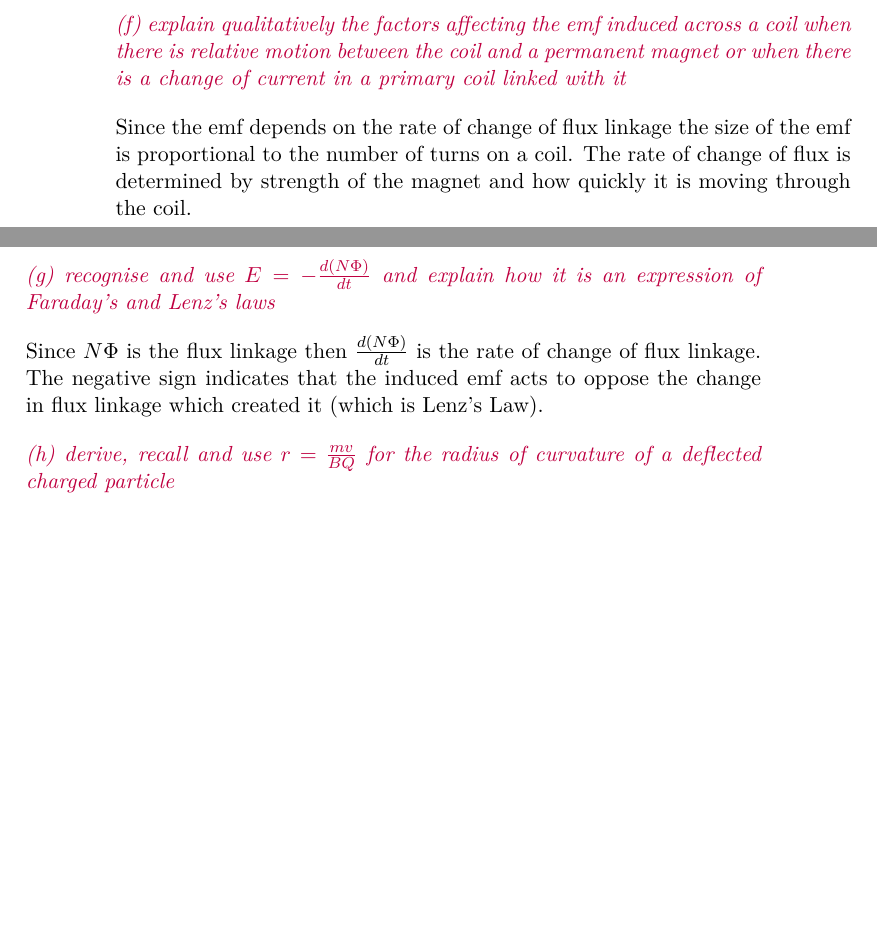
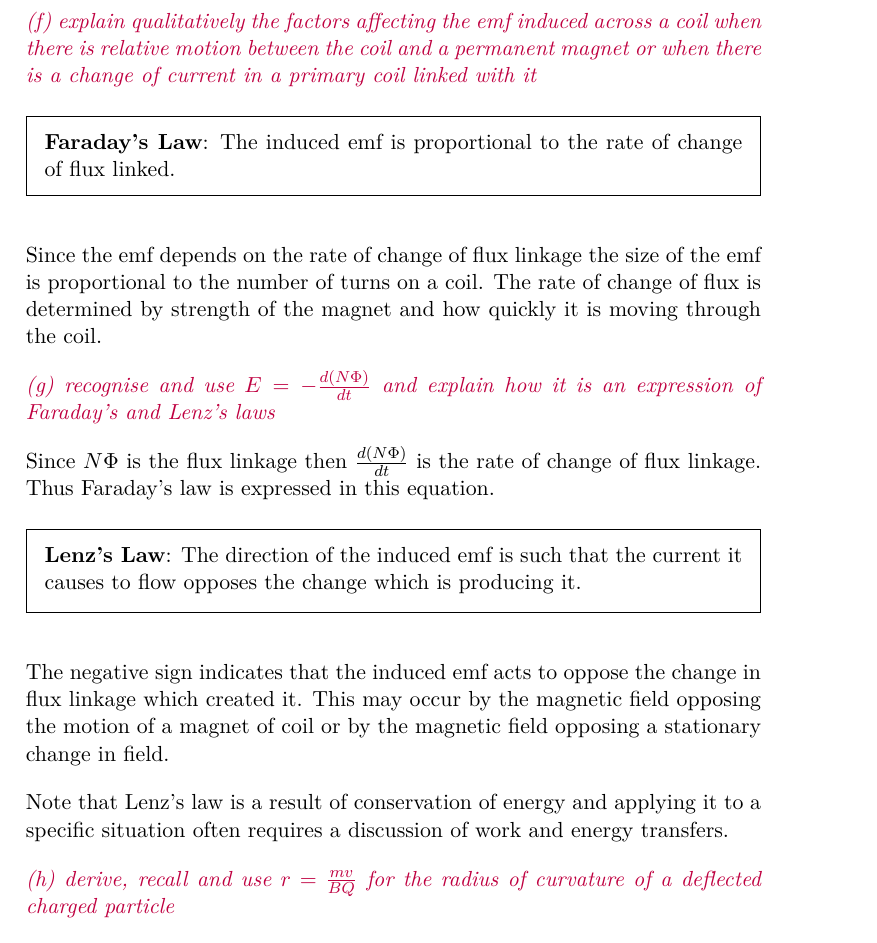
Before and after one commit to mrpsharp/physics-PreU, a LaTeX thesis (main.tex, which reads 14-electromagnetism.tex): two parts of pages 118 and 119 of 178 before the commit and part of page 119 of 180 after it, the two joined at a grey line, cut so that both start at the same text, the shorter picture padded with empty space. Compiled offline with pdfLaTeX; a LaTeX package or settings file that is missing is left out.

Commit message:
closing some issues

```diff
--- a/14-electromagnetism.tex
+++ b/14-electromagnetism.tex
@@ -52,10 +52,22 @@ $$\mathbf{F} = \mathbf{I}L\times\mathbf{B}$$
 \spec{explain qualitatively the factors affecting the emf induced across a coil when there is relative motion between the coil and a permanent magnet or when there is a change of current in a primary coil linked with it}
 
+\begin{framed}
+\textbf{Faraday's Law}: The induced emf is proportional to the rate of change of flux linked.
+\end{framed}
+
 Since the emf depends on the rate of change of flux linkage the size of the emf is proportional to the number of turns on a coil. The rate of change of flux is determined by strength of the magnet and how quickly it is moving through the coil.
-\newpage
+
 \spec{recognise and use $E=-\frac{d(N\Phi)}{dt}$ and explain how it is an expression of Faraday’s and Lenz’s laws}
 
-Since $N\Phi$ is the flux linkage then $\frac{d(N\Phi)}{dt}$ is the rate of change of flux linkage. The negative sign indicates that the induced emf acts to oppose the change in flux linkage which created it (which is Lenz's Law).
+Since $N\Phi$ is the flux linkage then $\frac{d(N\Phi)}{dt}$ is the rate of change of flux linkage. Thus Faraday's law is expressed in this equation.
+
+\begin{framed}
+\textbf{Lenz's Law}: The direction of the induced emf is such that the current it causes to flow opposes the change which is producing it.
+\end{framed}
+
+ The negative sign indicates that the induced emf acts to oppose the change in flux linkage which created it. This may occur by the magnetic field opposing the motion of a magnet of coil or by the magnetic field opposing a stationary change in field.
+
+ Note that Lenz's law is a result of conservation of energy and applying it to a specific situation often requires a discussion of work and energy transfers.
 
 \spec{derive, recall and use $r = \frac{mv}{BQ}$ for the radius of curvature of a deflected charged particle}
 
--- a/main.tex
+++ b/main.tex
@@ -18,6 +18,7 @@
 \usepackage{enumitem}
 \usepackage{longtable}
 \usepackage[utf8x]{inputenc}
+\usepackage{framed}
 % Tikz settings
 \usetikzlibrary{decorations.pathmorphing,patterns,decorations.markings,arrows.meta}
 
```
Also changed, not shown: 12-electric-fields.tex (+1 -1 lines), 16-molecular-kinetic-theory.tex (+2 -2 lines), 18-the-quantum-atom.tex (+1 -1 lines), 3-deformation-of-solids.tex (+1 -1 lines), 4-energy-concepts.tex (+1 -1 lines), 5-electricity.tex (+1 -1 lines), 14-electromagnetism.tex (2 more changed lines).
